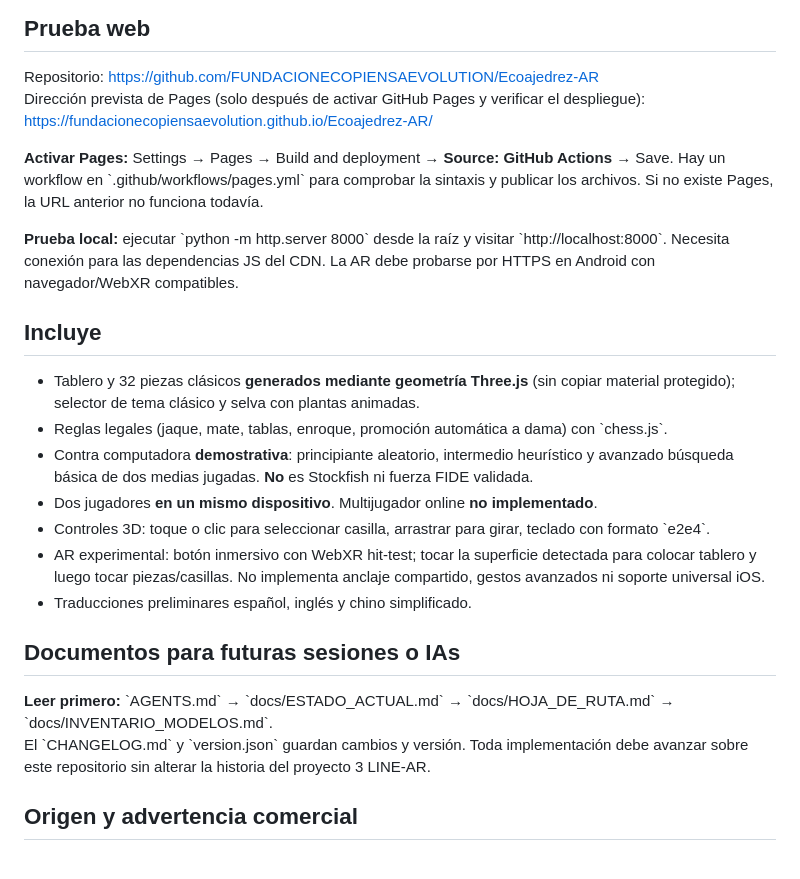
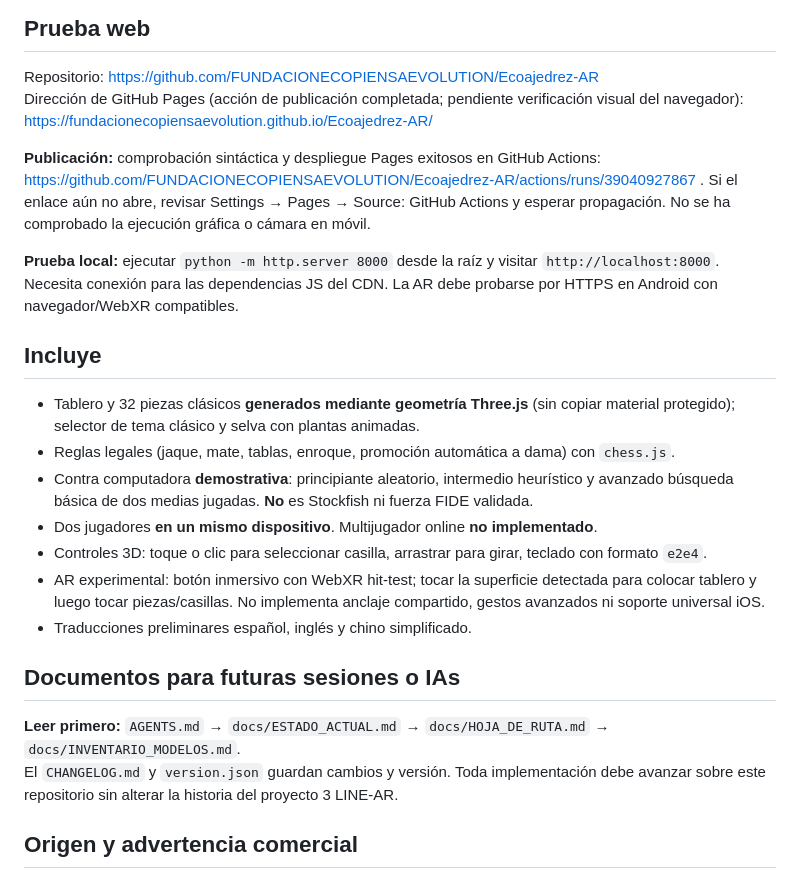
Before and after one commit to FUNDACIONECOPIENSAEVOLUTION/Ecoajedrez-AR, a Markdown page: README.md, the part around one of its changes. Rendered like a GitHub page.

Commit message:
docs: normalize markdown and confirm CI deployment (README.md)

```diff
--- a/README.md
+++ b/README.md
@@ -5,24 +5,24 @@
 
 ## Prueba web
 Repositorio: https://github.com/FUNDACIONECOPIENSAEVOLUTION/Ecoajedrez-AR
-Dirección prevista de Pages (solo después de activar GitHub Pages y verificar el despliegue): https://fundacionecopiensaevolution.github.io/Ecoajedrez-AR/
+Dirección de GitHub Pages (acción de publicación completada; pendiente verificación visual del navegador): https://fundacionecopiensaevolution.github.io/Ecoajedrez-AR/
 
-**Activar Pages:** Settings → Pages → Build and deployment → **Source: GitHub Actions** → Save. Hay un workflow en \`.github/workflows/pages.yml\` para comprobar la sintaxis y publicar los archivos. Si no existe Pages, la URL anterior no funciona todavía.
+**Publicación:** comprobación sintáctica y despliegue Pages exitosos en GitHub Actions: https://github.com/FUNDACIONECOPIENSAEVOLUTION/Ecoajedrez-AR/actions/runs/39040927867 . Si el enlace aún no abre, revisar Settings → Pages → Source: GitHub Actions y esperar propagación. No se ha comprobado la ejecución gráfica o cámara en móvil.
 
-**Prueba local:** ejecutar \`python -m http.server 8000\` desde la raíz y visitar \`http://localhost:8000\`. Necesita conexión para las dependencias JS del CDN. La AR debe probarse por HTTPS en Android con navegador/WebXR compatibles.
+**Prueba local:** ejecutar `python -m http.server 8000` desde la raíz y visitar `http://localhost:8000`. Necesita conexión para las dependencias JS del CDN. La AR debe probarse por HTTPS en Android con navegador/WebXR compatibles.
 
 ## Incluye
 - Tablero y 32 piezas clásicos **generados mediante geometría Three.js** (sin copiar material protegido); selector de tema clásico y selva con plantas animadas.
-- Reglas legales (jaque, mate, tablas, enroque, promoción automática a dama) con \`chess.js\`.
+- Reglas legales (jaque, mate, tablas, enroque, promoción automática a dama) con `chess.js`.
 - Contra computadora **demostrativa**: principiante aleatorio, intermedio heurístico y avanzado búsqueda básica de dos medias jugadas. **No** es Stockfish ni fuerza FIDE validada.
 - Dos jugadores **en un mismo dispositivo**. Multijugador online **no implementado**.
-- Controles 3D: toque o clic para seleccionar casilla, arrastrar para girar, teclado con formato \`e2e4\`.
+- Controles 3D: toque o clic para seleccionar casilla, arrastrar para girar, teclado con formato `e2e4`.
 - AR experimental: botón inmersivo con WebXR hit-test; tocar la superficie detectada para colocar tablero y luego tocar piezas/casillas. No implementa anclaje compartido, gestos avanzados ni soporte universal iOS.
 - Traducciones preliminares español, inglés y chino simplificado.
 
 ## Documentos para futuras sesiones o IAs
-**Leer primero:** \`AGENTS.md\` → \`docs/ESTADO_ACTUAL.md\` → \`docs/HOJA_DE_RUTA.md\` → \`docs/INVENTARIO_MODELOS.md\`.
-El \`CHANGELOG.md\` y \`version.json\` guardan cambios y versión.
+**Leer primero:** `AGENTS.md` → `docs/ESTADO_ACTUAL.md` → `docs/HOJA_DE_RUTA.md` → `docs/INVENTARIO_MODELOS.md`.
+El `CHANGELOG.md` y `version.json` guardan cambios y versión.
 Toda implementación debe avanzar sobre este repositorio sin alterar la historia del proyecto 3 LINE-AR.
 
 ## Origen y advertencia comercial
```
Also changed, not shown: other parts of README.md (+1 -1 lines).
